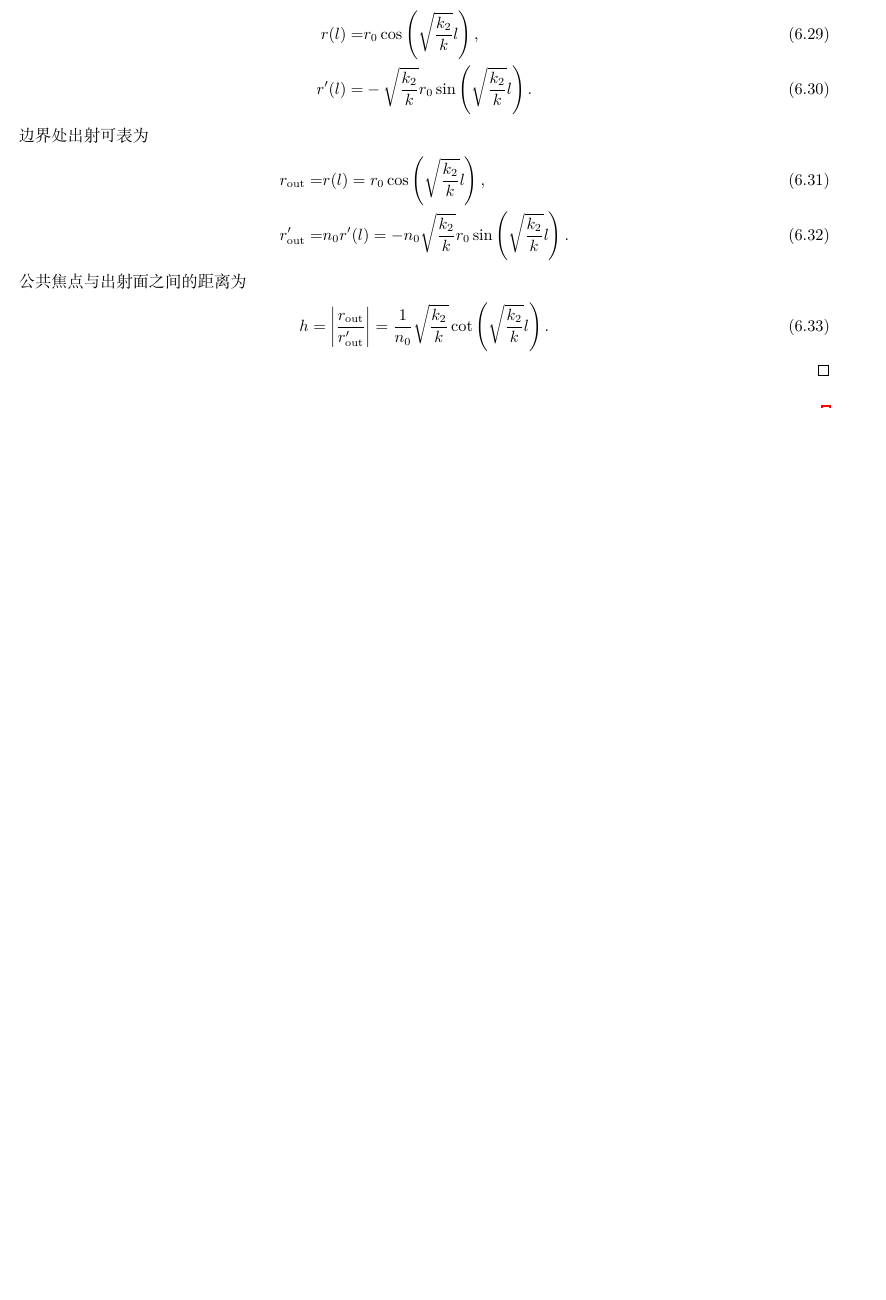
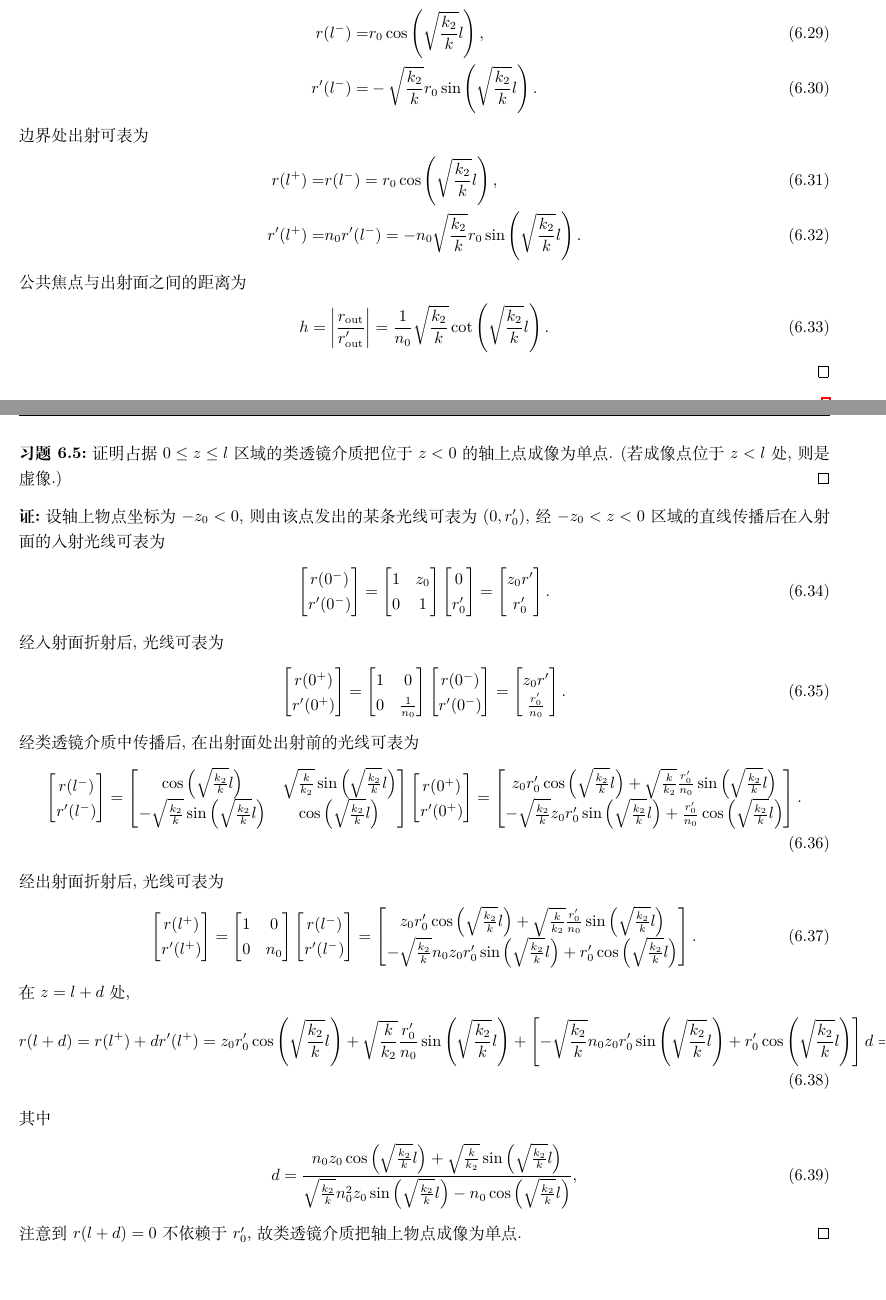
Before and after one commit to Chen-Jialin/Quantum-Electronics-Assignments, a LaTeX document (chap-6.tex): part of page 3 of 3 before the commit and two parts of pages 3 and 4 of 4 after it, the two joined at a grey line, cut so that both start at the same text, the shorter picture padded with empty space. Compiled offline with XeLaTeX.

Commit message:
6.5 finished

```diff
--- a/chap-6.tex
+++ b/chap-6.tex
@@ -166,19 +166,98 @@
 \begin{pf}
     $l$ 处的光线可表为
     \begin{align}
-        r(l)=&r_0\cos\left(\sqrt{\frac{k_2}{k}}l\right),\\
-        r'(l)=&-\sqrt{\frac{k_2}{k}}r_0\sin\left(\sqrt{\frac{k_2}{k}}l\right).
+        r(l^-)=&r_0\cos\left(\sqrt{\frac{k_2}{k}}l\right),\\
+        r'(l^-)=&-\sqrt{\frac{k_2}{k}}r_0\sin\left(\sqrt{\frac{k_2}{k}}l\right).
     \end{align}
     边界处出射可表为
     \begin{align}
-        r_{\text{out}}=&r(l)=r_0\cos\left(\sqrt{\frac{k_2}{k}}l\right),\\
-        r'_{\text{out}}=&n_0r'(l)=-n_0\sqrt{\frac{k_2}{k}}r_0\sin\left(\sqrt{\frac{k_2}{k}}l\right).
+        r(l^+)=&r(l^-)=r_0\cos\left(\sqrt{\frac{k_2}{k}}l\right),\\
+        r'(l^+)=&n_0r'(l^-)=-n_0\sqrt{\frac{k_2}{k}}r_0\sin\left(\sqrt{\frac{k_2}{k}}l\right).
     \end{align}
     公共焦点与出射面之间的距离为
     \begin{gather}
         h=\abs{\frac{r_{\text{out}}}{r'_{\text{out}}}}=\frac{1}{n_0}\sqrt{\frac{k_2}{k}}\cot\left(\sqrt{\frac{k_2}{k}}l\right).
     \end{gather}
 \end{pf}
+
+\begin{exe}
+    证明占据 $0\leq z\leq l$ 区域的类透镜介质把位于 $z<0$ 的轴上点成像为单点. (若成像点位于 $z<l$ 处, 则是虚像.)
+\end{exe}
+\begin{pf}
+    设轴上物点坐标为 $-z_0<0$, 则由该点发出的某条光线可表为 $(0,r_0')$, 经 $-z_0<z<0$ 区域的直线传播后在入射面的入射光线可表为
+    \begin{align}
+        \begin{bmatrix}
+            r(0^-)\\
+            r'(0^-)
+        \end{bmatrix}=\begin{bmatrix}
+            1&z_0\\
+            0&1
+        \end{bmatrix}\begin{bmatrix}
+            0\\
+            r_0'
+        \end{bmatrix}=\begin{bmatrix}
+            z_0r'\\
+            r_0'
+        \end{bmatrix}.
+    \end{align}
+    经入射面折射后, 光线可表为
+    \begin{align}
+        \begin{bmatrix}
+            r(0^+)\\
+            r'(0^+)
+        \end{bmatrix}=\begin{bmatrix}
+            1&0\\
+            0&\frac{1}{n_0}
+        \end{bmatrix}\begin{bmatrix}
+            r(0^-)\\
+            r'(0^-)
+        \end{bmatrix}=\begin{bmatrix}
+            z_0r'\\
+            \frac{r_0'}{n_0}
+        \end{bmatrix}.
+    \end{align}
+    经类透镜介质中传播后, 在出射面处出射前的光线可表为
+    \begin{align}
+        \begin{bmatrix}
+            r(l^-)\\
+            r'(l^-)
+        \end{bmatrix}=\begin{bmatrix}
+            \cos\left(\sqrt{\frac{k_2}{k}}l\right)&\sqrt{\frac{k}{k_2}}\sin\left(\sqrt{\frac{k_2}{k}}l\right)\\
+            -\sqrt{\frac{k_2}{k}}\sin\left(\sqrt{\frac{k_2}{k}}l\right)&\cos\left(\sqrt{\frac{k_2}{k}}l\right)
+        \end{bmatrix}\begin{bmatrix}
+            r(0^+)\\
+            r'(0^+)
+        \end{bmatrix}=\begin{bmatrix}
+            z_0r_0'\cos\left(\sqrt{\frac{k_2}{k}}l\right)+\sqrt{\frac{k}{k_2}}\frac{r_0'}{n_0}\sin\left(\sqrt{\frac{k_2}{k}}l\right)\\
+            -\sqrt{\frac{k_2}{k}}z_0r_0'\sin\left(\sqrt{\frac{k_2}{k}}l\right)+\frac{r_0'}{n_0}\cos\left(\sqrt{\frac{k_2}{k}}l\right)
+        \end{bmatrix}.
+    \end{align}
+    经出射面折射后, 光线可表为
+    \begin{align}
+        \begin{bmatrix}
+            r(l^+)\\
+            r'(l^+)
+        \end{bmatrix}=\begin{bmatrix}
+            1&0\\
+            0&n_0
+        \end{bmatrix}\begin{bmatrix}
+            r(l^-)\\
+            r'(l^-)
+        \end{bmatrix}=\begin{bmatrix}
+            z_0r_0'\cos\left(\sqrt{\frac{k_2}{k}}l\right)+\sqrt{\frac{k}{k_2}}\frac{r_0'}{n_0}\sin\left(\sqrt{\frac{k_2}{k}}l\right)\\
+            -\sqrt{\frac{k_2}{k}}n_0z_0r_0'\sin\left(\sqrt{\frac{k_2}{k}}l\right)+r_0'\cos\left(\sqrt{\frac{k_2}{k}}l\right)
+        \end{bmatrix}.
+    \end{align}
+    在 $z=l+d$ 处,
+    \begin{align}
+        r(l+d)=r(l^+)+dr'(l^+)=z_0r_0'\cos\left(\sqrt{\frac{k_2}{k}}l\right)+\sqrt{\frac{k}{k_2}}\frac{r_0'}{n_0}\sin\left(\sqrt{\frac{k_2}{k}}l\right)+\left[-\sqrt{\frac{k_2}{k}}n_0z_0r_0'\sin\left(\sqrt{\frac{k_2}{k}}l\right)+r_0'\cos\left(\sqrt{\frac{k_2}{k}}l\right)\right]d=0,
+    \end{align}
+    其中
+    \begin{align}
+        d=\frac{n_0z_0\cos\left(\sqrt{\frac{k_2}{k}}l\right)+\sqrt{\frac{k}{k_2}}\sin\left(\sqrt{\frac{k_2}{k}}l\right)}{\sqrt{\frac{k_2}{k}}n_0^2z_0\sin\left(\sqrt{\frac{k_2}{k}}l\right)-n_0\cos\left(\sqrt{\frac{k_2}{k}}l\right)},
+    \end{align}
+    注意到 $r(l+d)=0$ 不依赖于 $r_0'$, 故类透镜介质把轴上物点成像为单点.
+\end{pf}
 \ifx\allfiles\undefined
 \end{document}
 \fi
```
Also changed, not shown: main.tex (line endings or trailing spaces).
